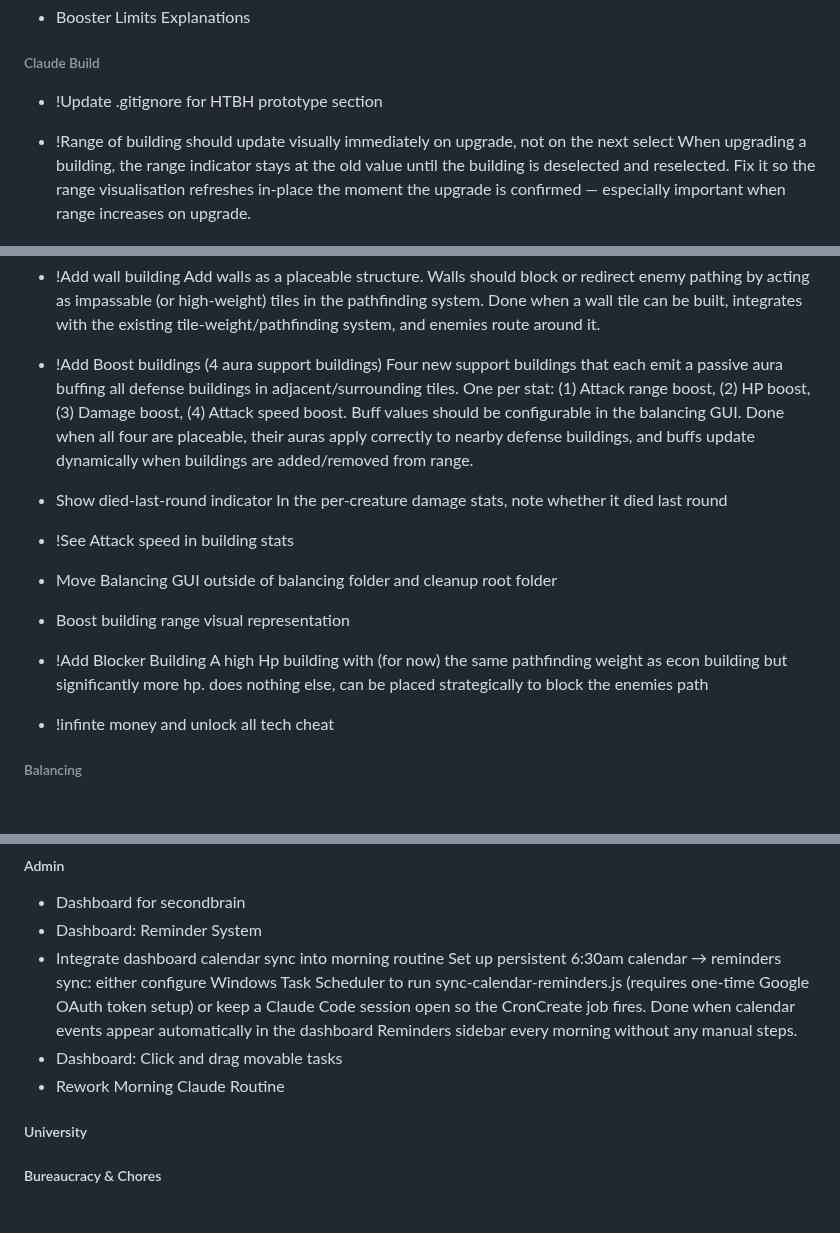
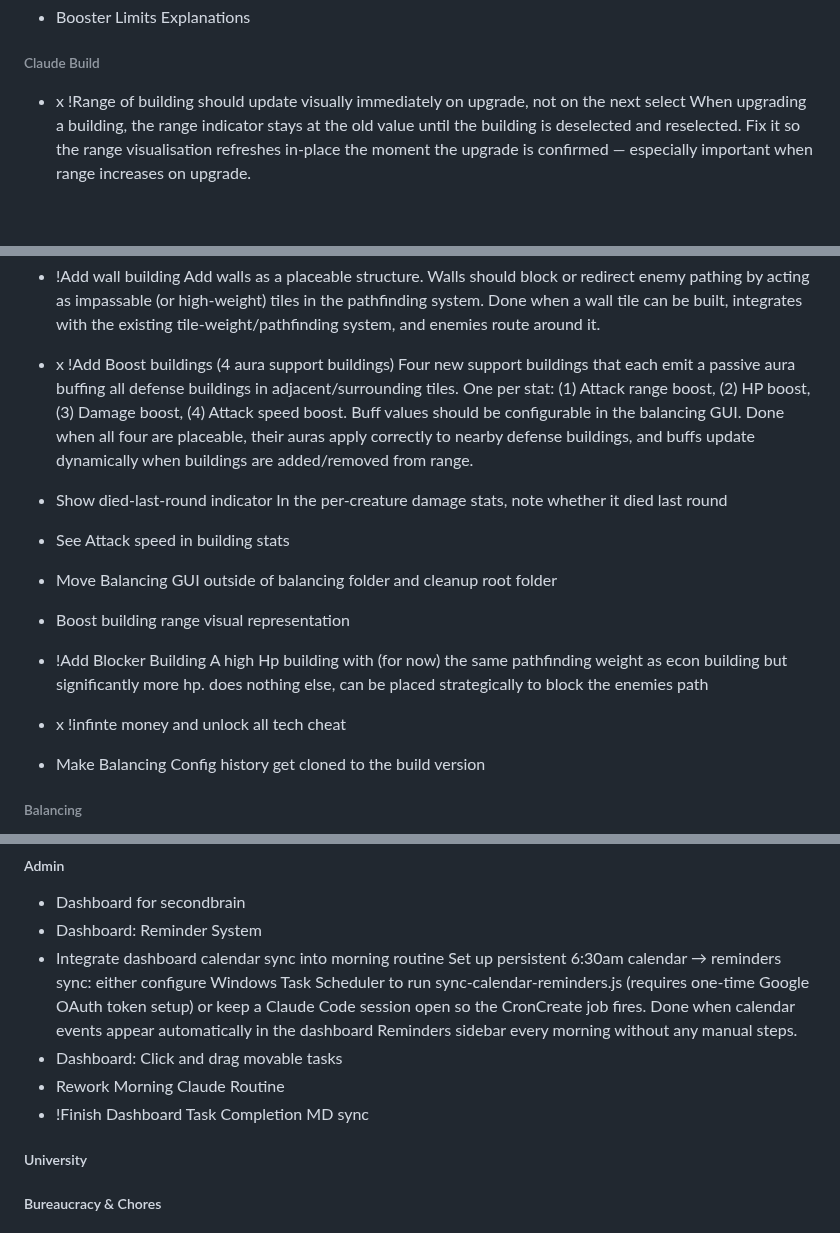
Before and after one commit to SeraphinHesse/secondbrain, a Markdown page: ToDo.md, 3 parts joined by grey strips. GitHub-like rendering; blank space fills up the shorter version.

```diff
--- a/ToDo.md
+++ b/ToDo.md
@@ -68,8 +68,7 @@
 
 ###### Claude Build
 
-* !Update .gitignore for HTBH prototype section
-* !Range of building should update visually immediately on upgrade, not on the next select
+* x !Range of building should update visually immediately on upgrade, not on the next select
   When upgrading a building, the range indicator stays at the old value until the building is deselected and reselected. Fix it so the range visualisation refreshes in-place the moment the upgrade is confirmed — especially important when range increases on upgrade.
 
 * shift click to select multiple tiles of the same type
@@ -107,16 +106,17 @@ this should be toggleable in balancing gui
 * !Add wall building
   Add walls as a placeable structure. Walls should block or redirect enemy pathing by acting as impassable (or high-weight) tiles in the pathfinding system. Done when a wall tile can be built, integrates with the existing tile-weight/pathfinding system, and enemies route around it.
 
-* !Add Boost buildings (4 aura support buildings)
+* x !Add Boost buildings (4 aura support buildings)
   Four new support buildings that each emit a passive aura buffing all defense buildings in adjacent/surrounding tiles. One per stat: (1) Attack range boost, (2) HP boost, (3) Damage boost, (4) Attack speed boost. Buff values should be configurable in the balancing GUI. Done when all four are placeable, their auras apply correctly to nearby defense buildings, and buffs update dynamically when buildings are added/removed from range.
 * Show died-last-round indicator
   In the per-creature damage stats, note whether it died last round
-* !See Attack speed in building stats
+* See Attack speed in building stats
 * Move Balancing GUI outside of balancing folder and cleanup root folder
 * Boost building range visual representation
 * !Add Blocker Building
   A high Hp building with (for now) the same pathfinding weight as econ building but significantly more hp. does nothing else, can be placed strategically to block the enemies path
-* !infinte money and unlock all tech cheat
+* x !infinte money and unlock all tech cheat
+* Make Balancing Config history get cloned to the build version
 
 
 
@@ -153,6 +153,7 @@ this should be toggleable in balancing gui
   Set up persistent 6:30am calendar → reminders sync: either configure Windows Task Scheduler to run sync-calendar-reminders.js (requires one-time Google OAuth token setup) or keep a Claude Code session open so the CronCreate job fires. Done when calendar events appear automatically in the dashboard Reminders sidebar every morning without any manual steps.
 * Dashboard: Click and drag movable tasks
 * Rework Morning Claude Routine
+* !Finish Dashboard Task Completion MD sync
 
 
 
```
Also changed, not shown: other parts of ToDo.md (+2 -2 lines).
